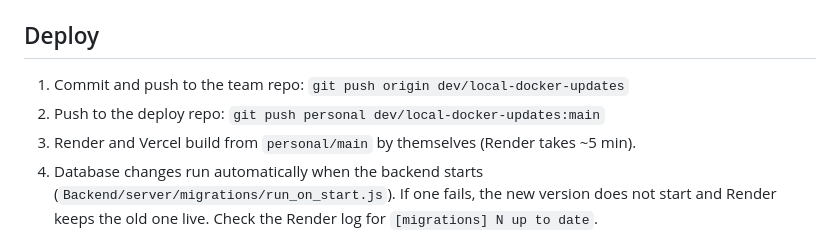
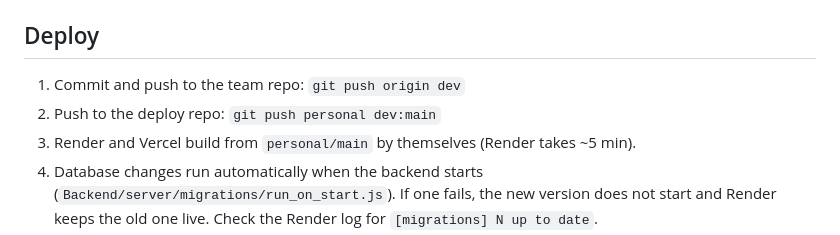
Before and after one commit to Sameerbasha20/clikgett, a Markdown page: docs/RUNBOOK.md, the part around the change. GitHub-like rendering.

Commit message:
Runbook: branch is now dev

```diff
--- a/docs/RUNBOOK.md
+++ b/docs/RUNBOOK.md
@@ -18,8 +18,8 @@ No secret values are written here; it only says where each one lives.
 
 ## Deploy
 
-1. Commit and push to the team repo: `git push origin dev/local-docker-updates`
-2. Push to the deploy repo: `git push personal dev/local-docker-updates:main`
+1. Commit and push to the team repo: `git push origin dev`
+2. Push to the deploy repo: `git push personal dev:main`
 3. Render and Vercel build from `personal/main` by themselves (Render takes ~5 min).
 4. Database changes run automatically when the backend starts
    (`Backend/server/migrations/run_on_start.js`). If one fails, the new version does
```
